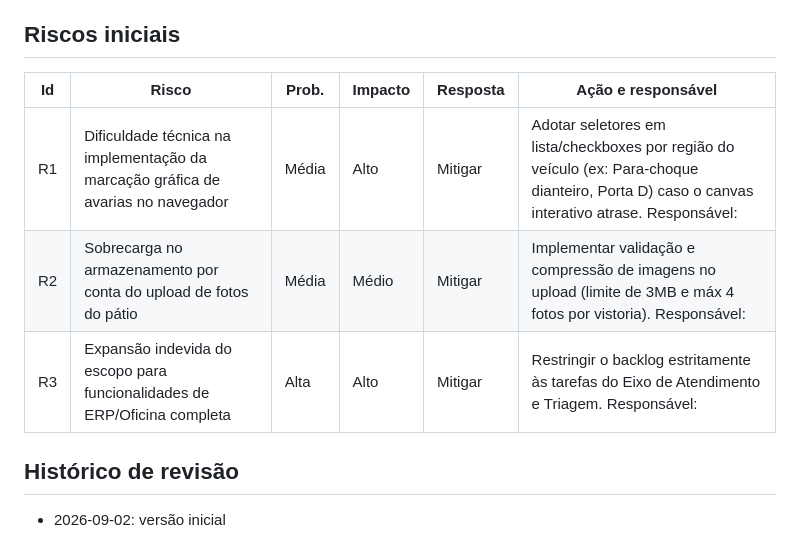
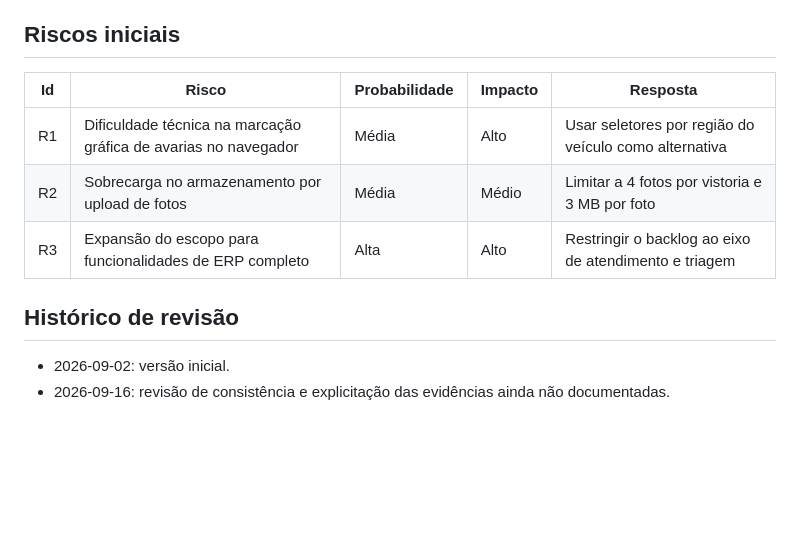
Before and after one commit to Hemillio/triagio, a Markdown page: DESCOBERTA.md, the part around one of its changes. Rendered like a GitHub page; blank space fills up the shorter version.

```diff
--- a/DESCOBERTA.md
+++ b/DESCOBERTA.md
@@ -55,10 +63,13 @@ A fatia escolhida para o MVP foca no **Fluxo Completo de Triagem e Vistoria**:
 
 ## Riscos iniciais
-| Id | Risco | Prob. | Impacto | Resposta | Ação e responsável |
-|---|---|---|---|---|---|
-| R1 | Dificuldade técnica na implementação da marcação gráfica de avarias no navegador | Média | Alto | Mitigar | Adotar seletores em lista/checkboxes por região do veículo (ex: Para-choque dianteiro, Porta D) caso o canvas interativo atrase. Responsável: <nome> |
-| R2 | Sobrecarga no armazenamento por conta do upload de fotos do pátio | Média | Médio | Mitigar | Implementar validação e compressão de imagens no upload (limite de 3MB e máx 4 fotos por vistoria). Responsável: <nome> |
-| R3 | Expansão indevida do escopo para funcionalidades de ERP/Oficina completa | Alta | Alto | Mitigar | Restringir o backlog estritamente às tarefas do Eixo de Atendimento e Triagem. Responsável: <nome> |
+
+| Id | Risco | Probabilidade | Impacto | Resposta |
+|---|---|---|---|---|
+| R1 | Dificuldade técnica na marcação gráfica de avarias no navegador | Média | Alto | Usar seletores por região do veículo como alternativa |
+| R2 | Sobrecarga no armazenamento por upload de fotos | Média | Médio | Limitar a 4 fotos por vistoria e 3 MB por foto |
+| R3 | Expansão do escopo para funcionalidades de ERP completo | Alta | Alto | Restringir o backlog ao eixo de atendimento e triagem |
 
 ## Histórico de revisão
-- 2026-09-02: versão inicial
+
+- 2026-09-02: versão inicial.
+- 2026-09-16: revisão de consistência e explicitação das evidências ainda não documentadas.
```
Also changed, not shown: other parts of DESCOBERTA.md (+42 -34 lines).
